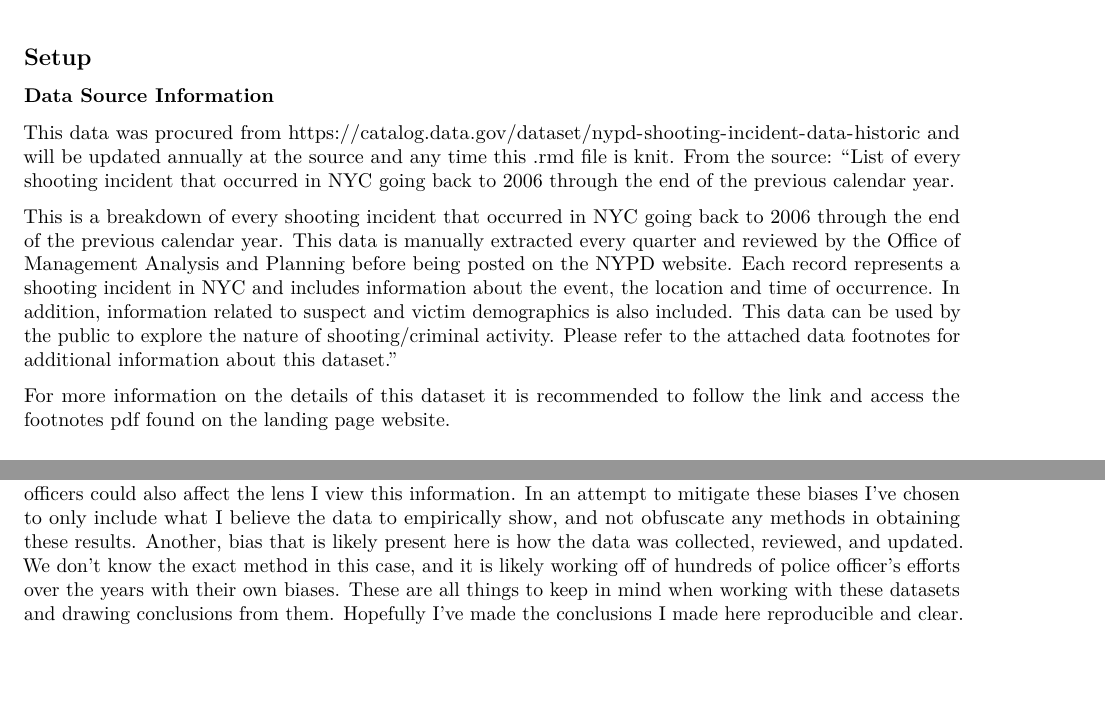
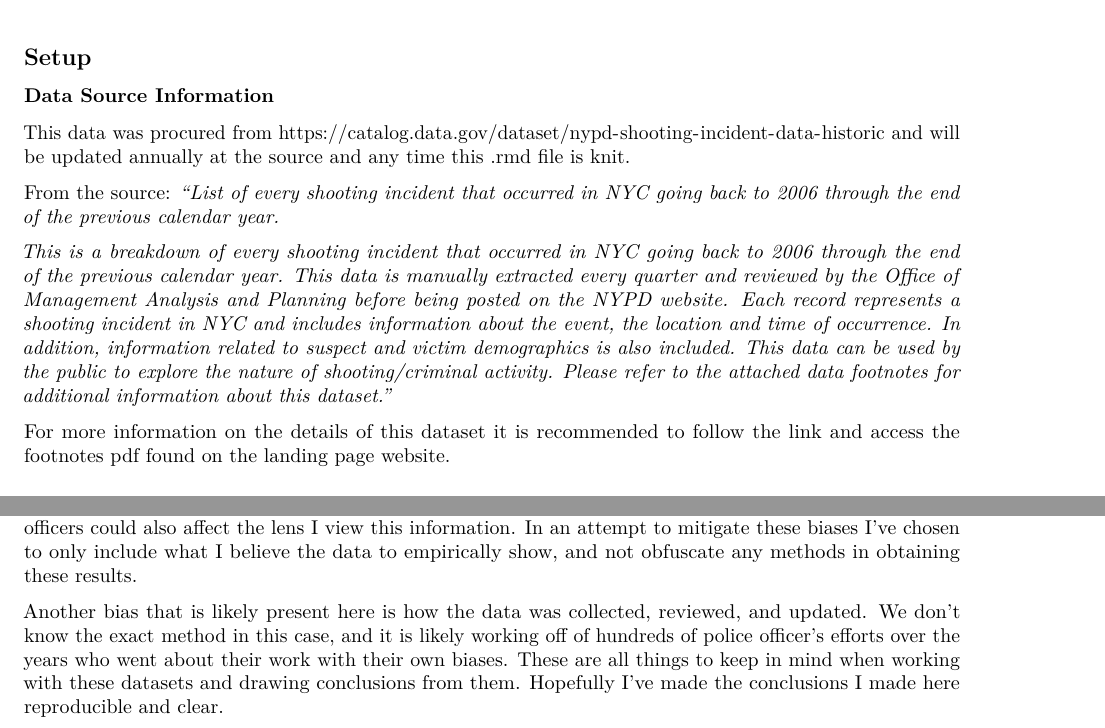
Before and after one commit to chill0121/NYPD-Shooting-Incident-EDA, an R Markdown document (NYPD_Shooting_Incidents.Rmd): two parts of pages 1 and 11 of 11, joined at a grey line, cut so that both start at the same text, the shorter picture padded with empty space. Rendered offline with R 4.5, knitr and Pandoc, then LaTeX, with nearby package versions; some code elsewhere in the file could not run offline.

Commit message:
Formatting fixes.

```diff
--- a/NYPD_Shooting_Incidents.Rmd
+++ b/NYPD_Shooting_Incidents.Rmd
@@ -12,10 +12,11 @@ output:
 ### Data Source Information
 
 This data was procured from <https://catalog.data.gov/dataset/nypd-shooting-incident-data-historic> and will be updated annually at the source and any time this .rmd file is knit.
+
 From the source:
-"List of every shooting incident that occurred in NYC going back to 2006 through the end of the previous calendar year.
+*"List of every shooting incident that occurred in NYC going back to 2006 through the end of the previous calendar year.*
 
-This is a breakdown of every shooting incident that occurred in NYC going back to 2006 through the end of the previous calendar year. This data is manually extracted every quarter and reviewed by the Office of Management Analysis and Planning before being posted on the NYPD website. Each record represents a shooting incident in NYC and includes information about the event, the location and time of occurrence. In addition, information related to suspect and victim demographics is also included. This data can be used by the public to explore the nature of shooting/criminal activity. Please refer to the attached data footnotes for additional information about this dataset."
+*This is a breakdown of every shooting incident that occurred in NYC going back to 2006 through the end of the previous calendar year. This data is manually extracted every quarter and reviewed by the Office of Management Analysis and Planning before being posted on the NYPD website. Each record represents a shooting incident in NYC and includes information about the event, the location and time of occurrence. In addition, information related to suspect and victim demographics is also included. This data can be used by the public to explore the nature of shooting/criminal activity. Please refer to the attached data footnotes for additional information about this dataset."*
 
 
 For more information on the details of this dataset it is recommended to follow the link and access the footnotes pdf found on the landing page website.
@@ -455,6 +456,8 @@ they saw a large increase from right after the Covid Pandemic began.
 Much of the bias of this analysis comes from choosing what features to include or not and possibly what conclusions can be drawn.
 My experience with living in a metropolitan city or past experiences with police officers could also affect the lens I view this information.
 In an attempt to mitigate these biases I've chosen to only include what I believe the data to empirically show, and not obfuscate any methods in obtaining these results.
-Another, bias that is likely present here is how the data was collected, reviewed, and updated. We don't know the exact method in this case, and it is likely
-working off of hundreds of police officer's efforts over the years with their own biases. These are all things to keep in mind when
+
+
+Another bias that is likely present here is how the data was collected, reviewed, and updated. We don't know the exact method in this case, and it is likely
+working off of hundreds of police officer's efforts over the years who went about their work with their own biases. These are all things to keep in mind when
 working with these datasets and drawing conclusions from them. Hopefully I've made the conclusions I made here reproducible and clear.
```
